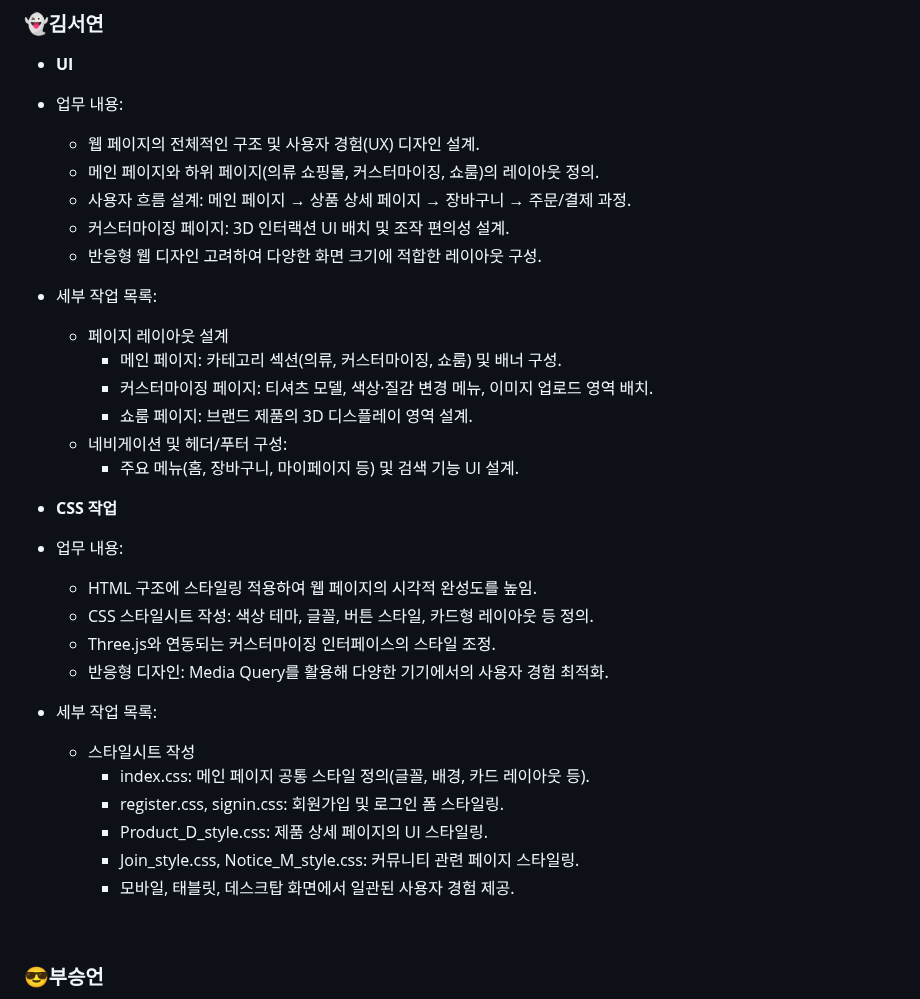
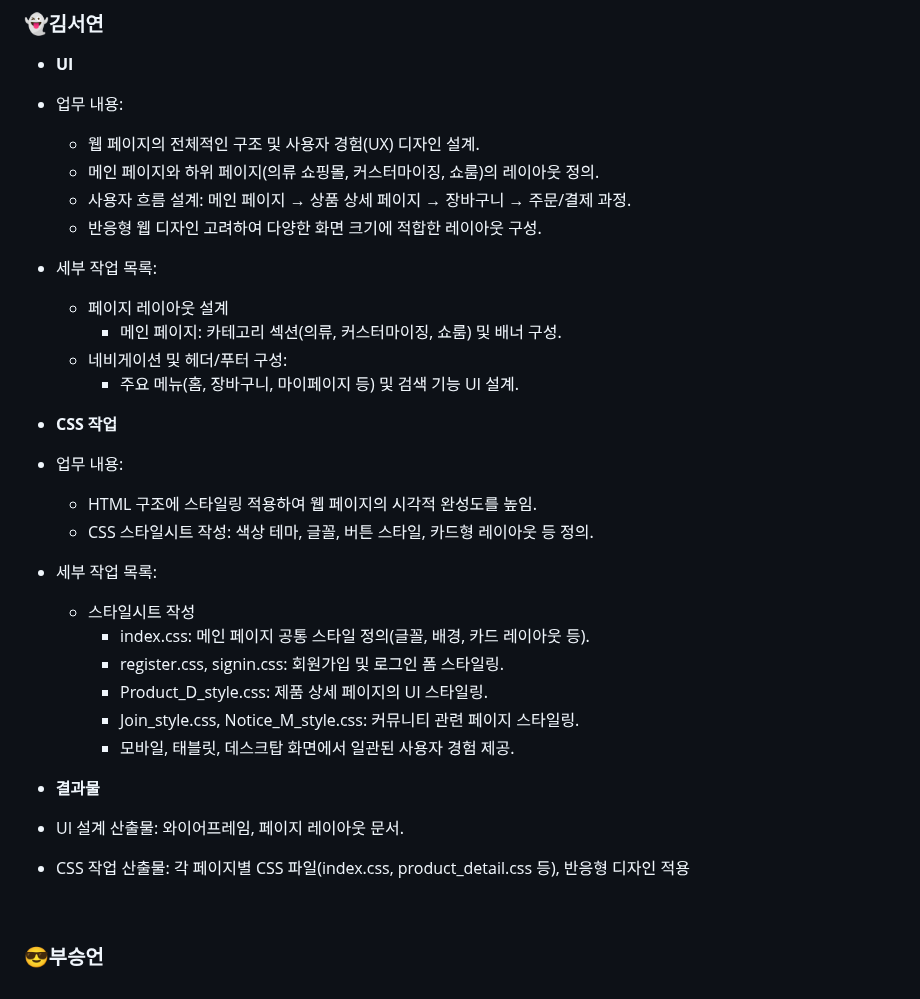
Before and after one commit to hs010304/3D_Project, a Markdown page: README.md, the part around the change. Rendered like a GitHub page.

```diff
--- a/README.md
+++ b/README.md
@@ -217,13 +217,10 @@ MZ 세대의 자기 표현 욕구와 재미를 반영한 3D 커스터마이징
     - 웹 페이지의 전체적인 구조 및 사용자 경험(UX) 디자인 설계.
     - 메인 페이지와 하위 페이지(의류 쇼핑몰, 커스터마이징, 쇼룸)의 레이아웃 정의.
     - 사용자 흐름 설계: 메인 페이지 → 상품 상세 페이지 → 장바구니 → 주문/결제 과정.
-    - 커스터마이징 페이지: 3D 인터랙션 UI 배치 및 조작 편의성 설계.
     - 반응형 웹 디자인 고려하여 다양한 화면 크기에 적합한 레이아웃 구성.
 - 세부 작업 목록:
     - 페이지 레이아웃 설계
         - 메인 페이지: 카테고리 섹션(의류, 커스터마이징, 쇼룸) 및 배너 구성.
-        - 커스터마이징 페이지: 티셔츠 모델, 색상·질감 변경 메뉴, 이미지 업로드 영역 배치.
-        - 쇼룸 페이지: 브랜드 제품의 3D 디스플레이 영역 설계.
     - 네비게이션 및 헤더/푸터 구성:
         - 주요 메뉴(홈, 장바구니, 마이페이지 등) 및 검색 기능 UI 설계.
 
@@ -231,8 +228,6 @@ MZ 세대의 자기 표현 욕구와 재미를 반영한 3D 커스터마이징
 - 업무 내용:
     - HTML 구조에 스타일링 적용하여 웹 페이지의 시각적 완성도를 높임.
     - CSS 스타일시트 작성: 색상 테마, 글꼴, 버튼 스타일, 카드형 레이아웃 등 정의.
-    - Three.js와 연동되는 커스터마이징 인터페이스의 스타일 조정.
-    - 반응형 디자인: Media Query를 활용해 다양한 기기에서의 사용자 경험 최적화.
 - 세부 작업 목록:
     - 스타일시트 작성
         - index.css: 메인 페이지 공통 스타일 정의(글꼴, 배경, 카드 레이아웃 등).
@@ -240,6 +235,10 @@ MZ 세대의 자기 표현 욕구와 재미를 반영한 3D 커스터마이징
         - Product_D_style.css: 제품 상세 페이지의 UI 스타일링.
         - Join_style.css, Notice_M_style.css: 커뮤니티 관련 페이지 스타일링.
         - 모바일, 태블릿, 데스크탑 화면에서 일관된 사용자 경험 제공.
+
+- **결과물**
+- UI 설계 산출물: 와이어프레임, 페이지 레이아웃 문서.
+- CSS 작업 산출물: 각 페이지별 CSS 파일(index.css, product_detail.css 등), 반응형 디자인 적용
 <br>
 
 ### 😎부승언
```
